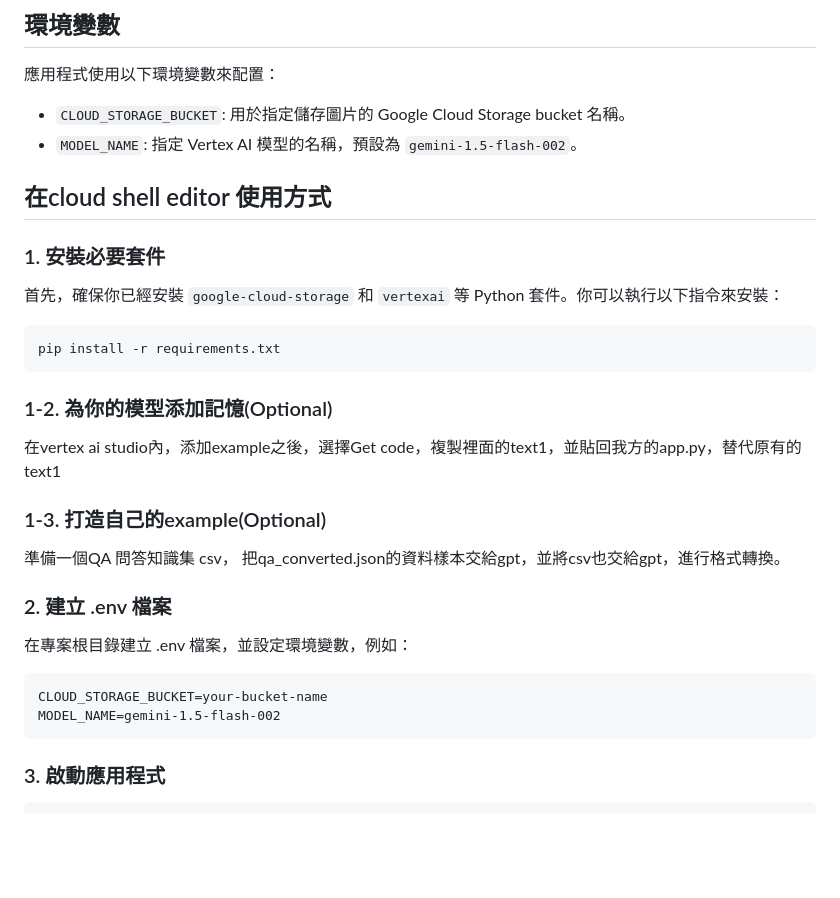
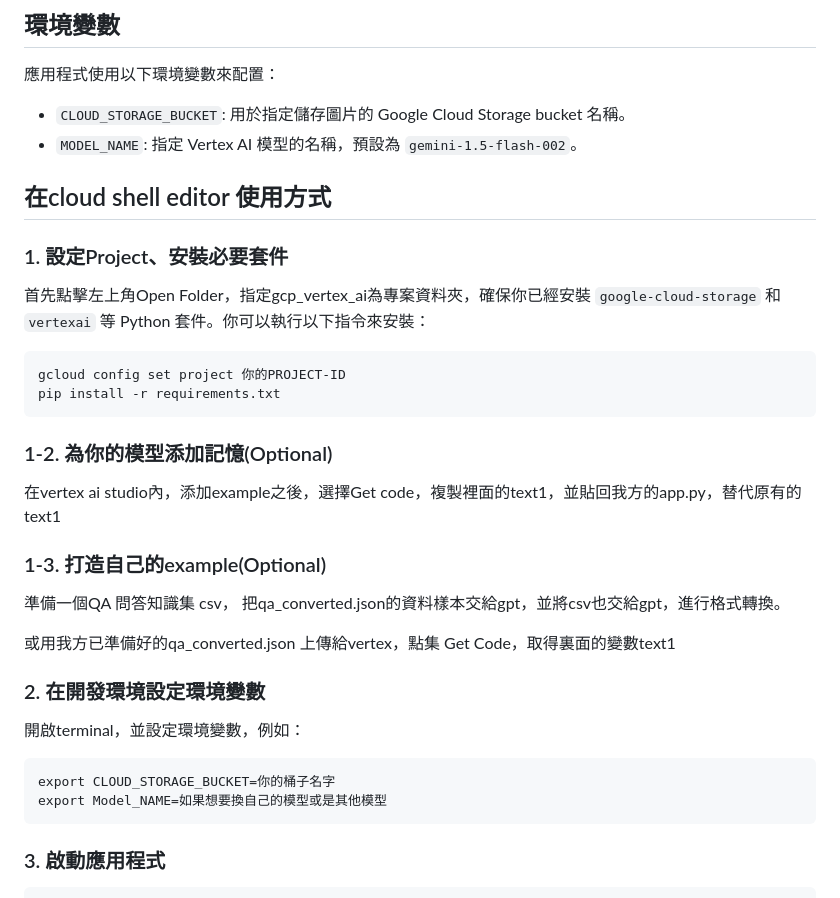
Before and after one commit to cxcxc-io/gcp_basic_architecture_tutorial, a Markdown page: gcp_vertex_ai/README.md, the part around the change. GitHub-like rendering; blank space fills up the shorter version.

````diff
--- a/gcp_vertex_ai/README.md
+++ b/gcp_vertex_ai/README.md
@@ -23,12 +23,16 @@ GCP_VERTEX_AI/
 - `CLOUD_STORAGE_BUCKET`: 用於指定儲存圖片的 Google Cloud Storage bucket 名稱。
 - `MODEL_NAME`: 指定 Vertex AI 模型的名稱，預設為 `gemini-1.5-flash-002`。
 
+
 ## 在cloud shell editor 使用方式
 
-### 1. 安裝必要套件
-首先，確保你已經安裝 `google-cloud-storage` 和 `vertexai` 等 Python 套件。你可以執行以下指令來安裝：
+### 1. 設定Project、安裝必要套件
+
+
+首先點擊左上角Open Folder，指定gcp_vertex_ai為專案資料夾，確保你已經安裝 `google-cloud-storage` 和 `vertexai` 等 Python 套件。你可以執行以下指令來安裝：
 
 ```bash
+gcloud config set project 你的PROJECT-ID
 pip install -r requirements.txt
 ```
 
@@ -40,12 +44,14 @@ pip install -r requirements.txt
 
 準備一個QA 問答知識集 csv， 把qa_converted.json的資料樣本交給gpt，並將csv也交給gpt，進行格式轉換。
 
-### 2. 建立 .env 檔案
+或用我方已準備好的qa_converted.json 上傳給vertex，點集 Get Code，取得裏面的變數text1
 
-在專案根目錄建立 .env 檔案，並設定環境變數，例如：
+### 2. 在開發環境設定環境變數
+
+開啟terminal，並設定環境變數，例如：
 ```
-CLOUD_STORAGE_BUCKET=your-bucket-name
-MODEL_NAME=gemini-1.5-flash-002
+export CLOUD_STORAGE_BUCKET=你的桶子名字
+export Model_NAME=如果想要換自己的模型或是其他模型
 ```
 
 ### 3. 啟動應用程式
````
